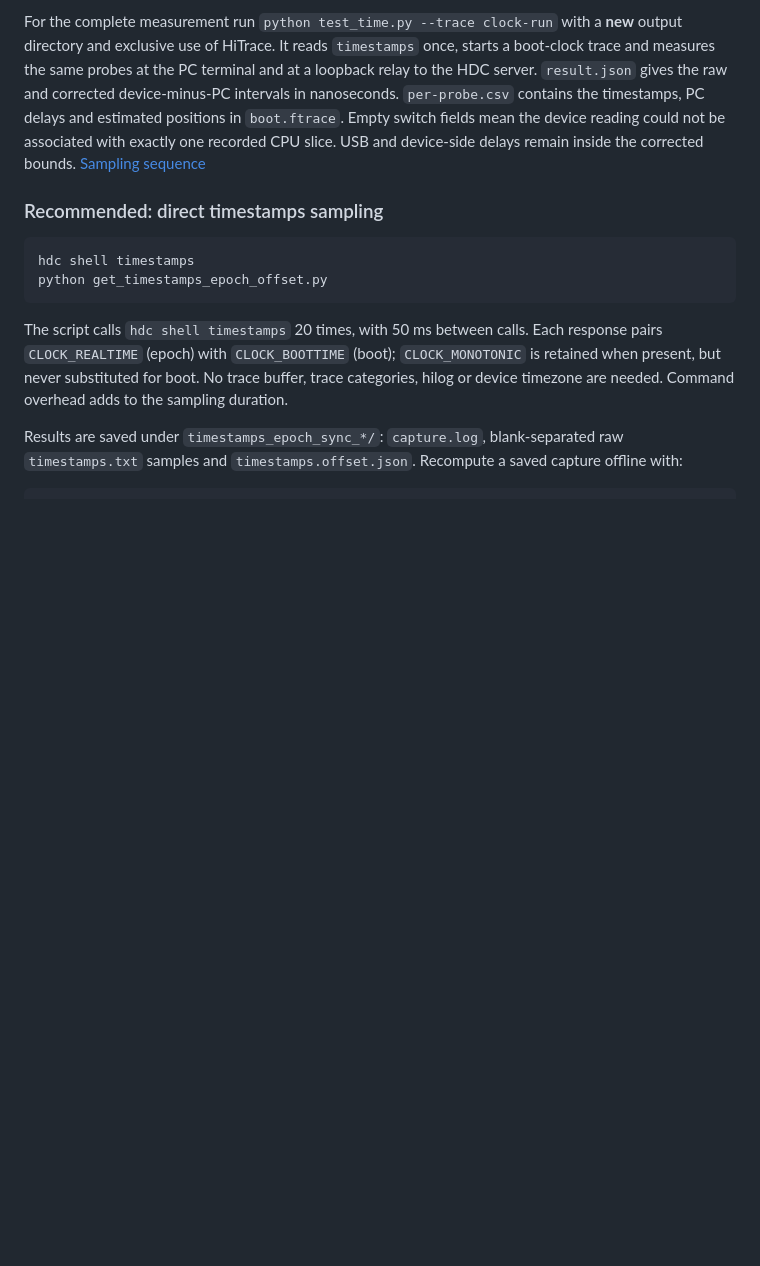
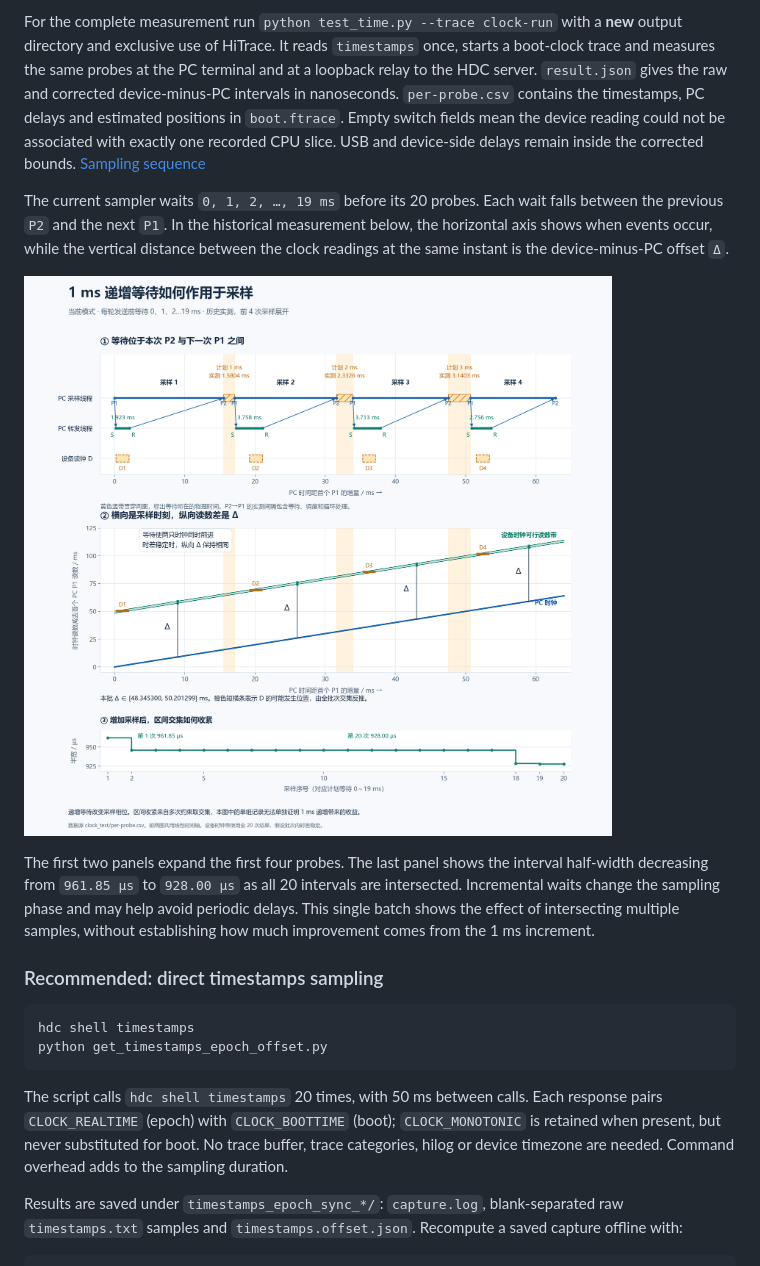
Before and after one commit to ymzhou94/OHOS_DFT, a Markdown page: README.md, the part around the change. GitHub-like rendering; pictures changed too: docs/clock-timing-1ms-increment.png (added); blank space fills up the shorter version.

Commit message:
Document 1 ms probe pacing with measured clock timing diagram

```diff
--- a/README.md
+++ b/README.md
@@ -58,6 +58,12 @@ For millisecond measurements on Windows, use **CPython 3.13 or later**. Starting
 Each carriage return asks the same shell for a new timestamp. The interval assumes a stable offset throughout the batch and includes device microsecond truncation.
 
 For the complete measurement run `python test_time.py --trace clock-run` with a **new** output directory and exclusive use of HiTrace. It reads `timestamps` once, starts a boot-clock trace and measures the same probes at the PC terminal and at a loopback relay to the HDC server. `result.json` gives the raw and corrected device-minus-PC intervals in nanoseconds. `per-probe.csv` contains the timestamps, PC delays and estimated positions in `boot.ftrace`. Empty switch fields mean the device reading could not be associated with exactly one recorded CPU slice. USB and device-side delays remain inside the corrected bounds. [Sampling sequence](docs/pc-device-clock.html)
+
+The current sampler waits `0, 1, 2, …, 19 ms` before its 20 probes. Each wait falls between the previous `P2` and the next `P1`. In the historical measurement below, the horizontal axis shows when events occur, while the vertical distance between the clock readings at the same instant is the device-minus-PC offset `Δ`.
+
+![Event timing and clock offset with 1 ms incremental waits](docs/clock-timing-1ms-increment.png)
+
+The first two panels expand the first four probes. The last panel shows the interval half-width decreasing from `961.85 µs` to `928.00 µs` as all 20 intervals are intersected. Incremental waits change the sampling phase and may help avoid periodic delays. This single batch shows the effect of intersecting multiple samples, without establishing how much improvement comes from the 1 ms increment.
 
 ### Recommended: direct timestamps sampling
 
```
Also changed, not shown: README.zh-CN.md (+6 -0 lines).
